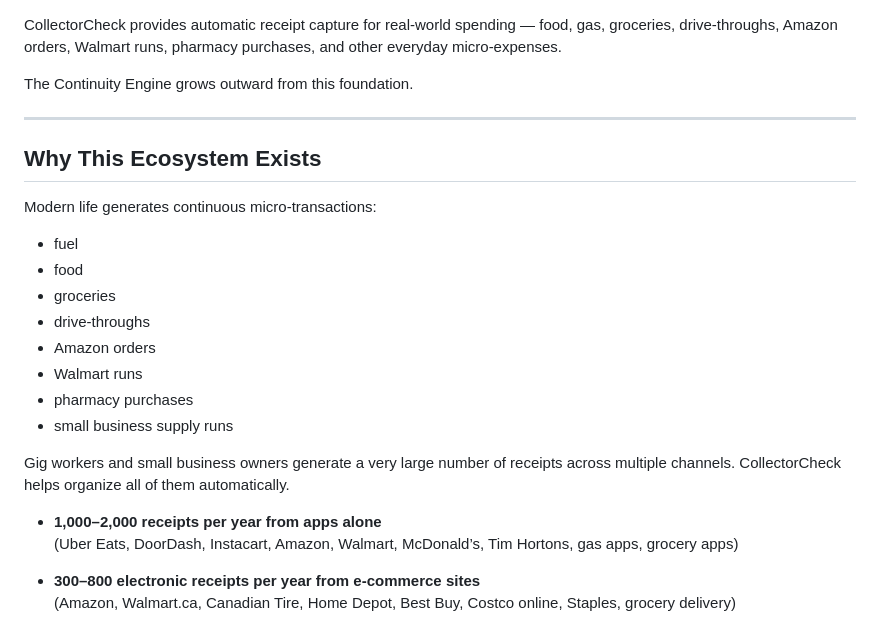
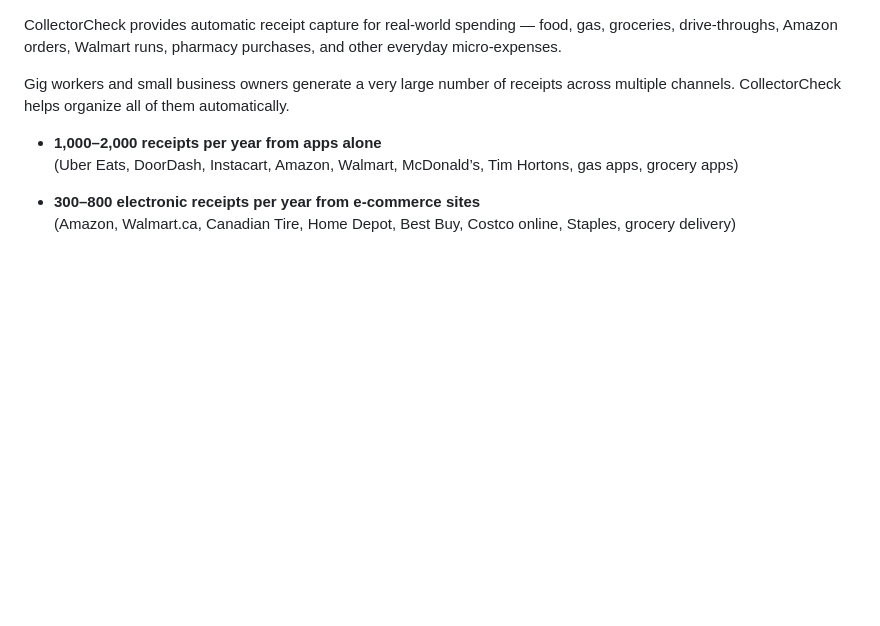
Before and after one commit to Dadta/CollectorCheck-Receipts, a Markdown page: README.md, the part around the change. Rendered like a GitHub page; blank space fills up the shorter version.

Commit message:
Revise README to focus on CollectorCheck features
Removed section about the Continuity Engine and the reasons for the ecosystem's existence.

```diff
--- a/README.md
+++ b/README.md
@@ -2,22 +2,6 @@
 
 CollectorCheck provides automatic receipt capture for real-world spending — food, gas, groceries, drive-throughs, Amazon orders, Walmart runs, pharmacy purchases, and other everyday micro-expenses.
 
-
-The Continuity Engine grows outward from this foundation.
-
----
-
-## Why This Ecosystem Exists
-
-Modern life generates continuous micro-transactions:
-- fuel
-- food
-- groceries
-- drive-throughs
-- Amazon orders
-- Walmart runs
-- pharmacy purchases
-- small business supply runs
 
 Gig workers and small business owners generate a very large number of receipts across multiple channels.
 CollectorCheck helps organize all of them automatically.
```
